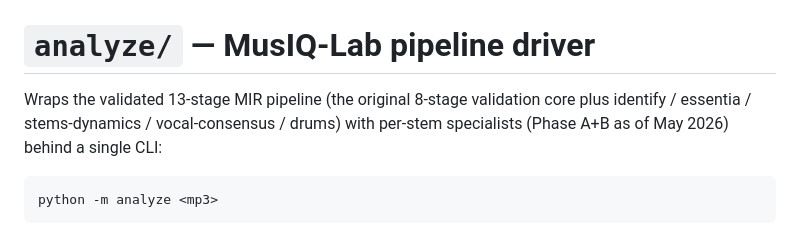
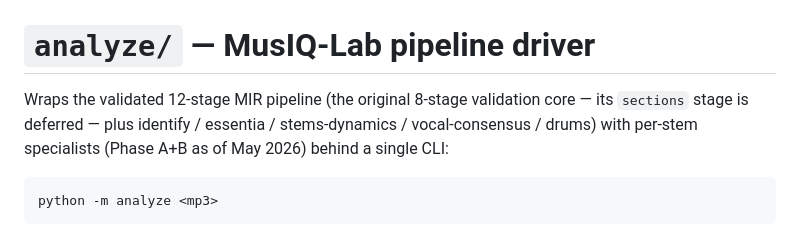
Before and after one commit to RaduPrusan/MusIQ-Lab, a Markdown page: analyze/README.md, the part around the change. Drawn GitHub-style.

Commit message:
docs(analyze): correct pipeline stage count 13->12 to match _STAGE_EXECUTION_ORDER
Co-Authored-By: Claude Opus 4.8 (1M context) <noreply@anthropic.com>

````diff
--- a/analyze/README.md
+++ b/analyze/README.md
@@ -1,6 +1,6 @@
 # `analyze/` — MusIQ-Lab pipeline driver
 
-Wraps the validated 13-stage MIR pipeline (the original 8-stage validation core plus identify / essentia / stems-dynamics / vocal-consensus / drums) with per-stem specialists (Phase A+B as of May 2026) behind a single CLI:
+Wraps the validated 12-stage MIR pipeline (the original 8-stage validation core — its `sections` stage is deferred — plus identify / essentia / stems-dynamics / vocal-consensus / drums) with per-stem specialists (Phase A+B as of May 2026) behind a single CLI:
 
 ```bash
 python -m analyze <mp3>
````
